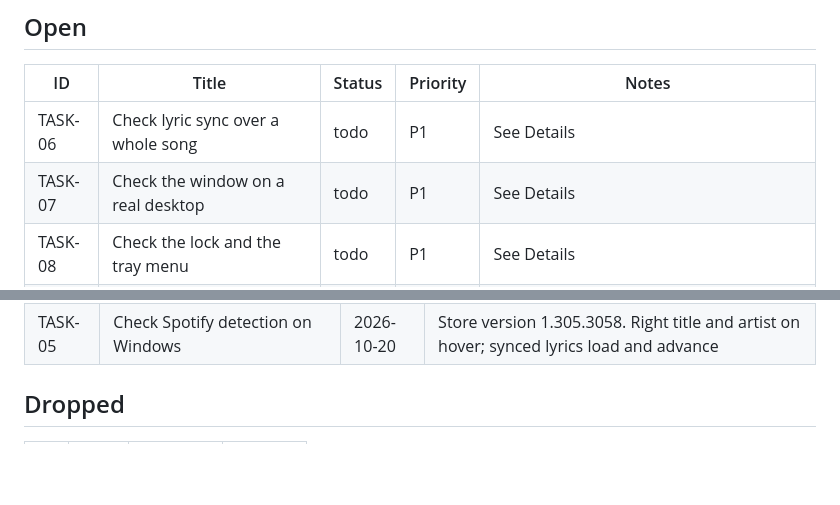
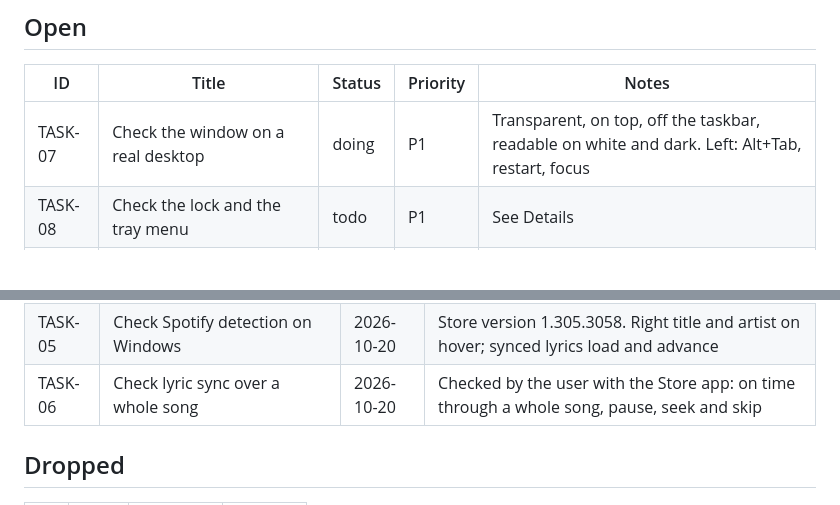
Before and after one commit to harispraba/spotify-floating-lyrics, a Markdown page: TRACKING.md, 2 parts joined by grey strips. Drawn GitHub-style; blank space fills up the shorter version.

```diff
--- a/TRACKING.md
+++ b/TRACKING.md
@@ -19,8 +19,7 @@ Every piece of work gets an ID. Search for one (`BUG-01`) to find its row, and s
 
 | ID | Title | Status | Priority | Notes |
 | --- | --- | --- | --- | --- |
-| TASK-06 | Check lyric sync over a whole song | todo | P1 | See Details |
-| TASK-07 | Check the window on a real desktop | todo | P1 | See Details |
+| TASK-07 | Check the window on a real desktop | doing | P1 | Transparent, on top, off the taskbar, readable on white and dark. Left: Alt+Tab, restart, focus |
 | TASK-08 | Check the lock and the tray menu | todo | P1 | See Details |
 | BUG-01 | Position jumps to the end when SMTC has no timeline | todo | P2 | Found by reading the code. Store Spotify fills in the timeline, so not seen yet. See Details |
 | TASK-09 | Build and test the installer | todo | P2 | `npm run tauri build`, then install and run the NSIS build |
@@ -55,6 +54,7 @@ Every piece of work gets an ID. Search for one (`BUG-01`) to find its row, and s
 | TASK-03 | Move the project to Windows and make the initial commit | 2026-10-20 | Copy matches the WSL tree. Committed before the first build, so Windows fixes show up as their own diffs |
 | TASK-04 | First Windows build: install, test, lint, launch | 2026-10-20 | Rust 1.99.1, VS 2022 Build Tools, Node 23.1 through fnm. 12/12 tests, clippy and fmt clean, window shows |
 | TASK-05 | Check Spotify detection on Windows | 2026-10-20 | Store version 1.305.3058. Right title and artist on hover; synced lyrics load and advance |
+| TASK-06 | Check lyric sync over a whole song | 2026-10-20 | Checked by the user with the Store app: on time through a whole song, pause, seek and skip |
 
 ## Dropped
 
```
Also changed, not shown: HANDOVER.md (+3 -3 lines).
